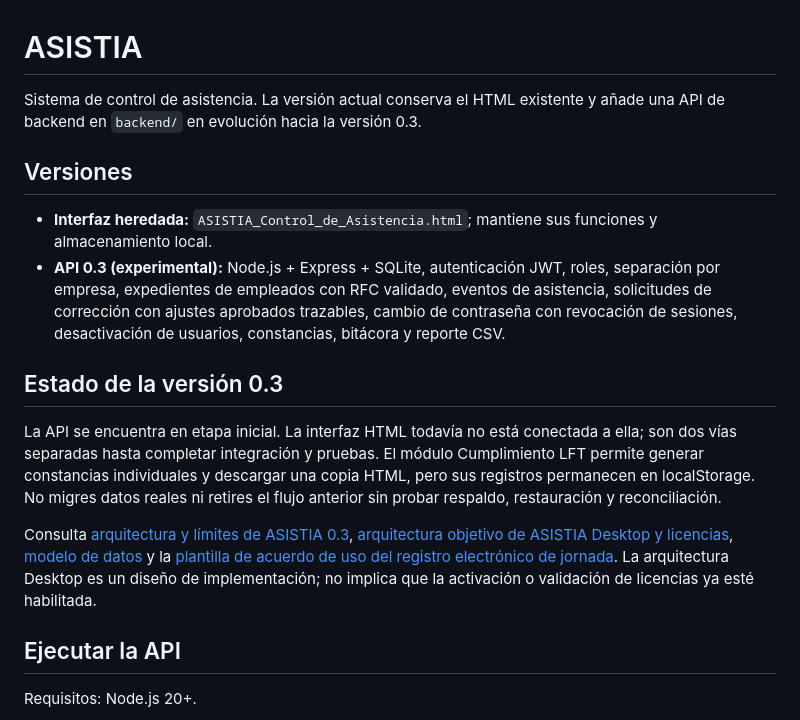
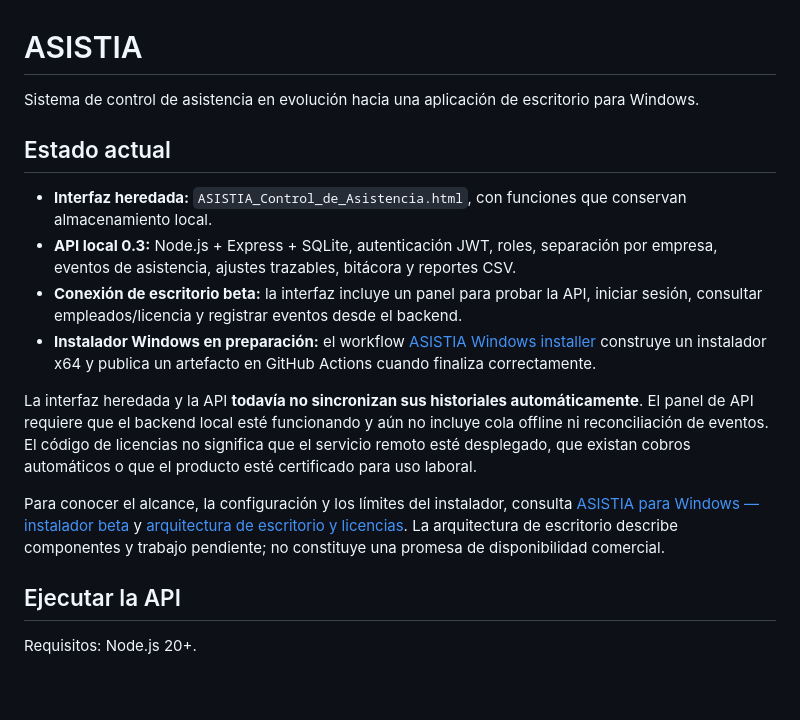
Before and after one commit to erickramonsanchez8-maker/asistia, a Markdown page: README.md, the part around the change. Drawn GitHub-style; blank space fills up the shorter version.

Commit message:
docs: clarify desktop beta and Windows installer status

```diff
--- a/README.md
+++ b/README.md
@@ -1,15 +1,17 @@
 # ASISTIA
 
-Sistema de control de asistencia. La versión actual conserva el HTML existente y añade una API de backend en `backend/` en evolución hacia la versión 0.3.
+Sistema de control de asistencia en evolución hacia una aplicación de escritorio para Windows.
 
-## Versiones
-- **Interfaz heredada:** `ASISTIA_Control_de_Asistencia.html`; mantiene sus funciones y almacenamiento local.
-- **API 0.3 (experimental):** Node.js + Express + SQLite, autenticación JWT, roles, separación por empresa, expedientes de empleados con RFC validado, eventos de asistencia, solicitudes de corrección con ajustes aprobados trazables, cambio de contraseña con revocación de sesiones, desactivación de usuarios, constancias, bitácora y reporte CSV.
+## Estado actual
 
-## Estado de la versión 0.3
-La API se encuentra en etapa inicial. La interfaz HTML todavía no está conectada a ella; son dos vías separadas hasta completar integración y pruebas. El módulo Cumplimiento LFT permite generar constancias individuales y descargar una copia HTML, pero sus registros permanecen en localStorage. No migres datos reales ni retires el flujo anterior sin probar respaldo, restauración y reconciliación.
+- **Interfaz heredada:** `ASISTIA_Control_de_Asistencia.html`, con funciones que conservan almacenamiento local.
+- **API local 0.3:** Node.js + Express + SQLite, autenticación JWT, roles, separación por empresa, eventos de asistencia, ajustes trazables, bitácora y reportes CSV.
+- **Conexión de escritorio beta:** la interfaz incluye un panel para probar la API, iniciar sesión, consultar empleados/licencia y registrar eventos desde el backend.
+- **Instalador Windows en preparación:** el workflow [ASISTIA Windows installer](.github/workflows/windows-installer.yml) construye un instalador x64 y publica un artefacto en GitHub Actions cuando finaliza correctamente.
 
-Consulta [arquitectura y límites de ASISTIA 0.3](docs/ASISTIA_0.2_ARQUITECTURA.md), [arquitectura objetivo de ASISTIA Desktop y licencias](docs/ASISTIA_DESKTOP_ARQUITECTURA.md), [modelo de datos](database/README.md) y la [plantilla de acuerdo de uso del registro electrónico de jornada](docs/ASISTIA_Acuerdo_Uso_Registro_Electronico.md). La arquitectura Desktop es un diseño de implementación; no implica que la activación o validación de licencias ya esté habilitada.
+La interfaz heredada y la API **todavía no sincronizan sus historiales automáticamente**. El panel de API requiere que el backend local esté funcionando y aún no incluye cola offline ni reconciliación de eventos. El código de licencias no significa que el servicio remoto esté desplegado, que existan cobros automáticos o que el producto esté certificado para uso laboral.
+
+Para conocer el alcance, la configuración y los límites del instalador, consulta [ASISTIA para Windows — instalador beta](docs/ASISTIA_DESCARGA_WINDOWS.md) y [arquitectura de escritorio y licencias](docs/ASISTIA_DESKTOP_ARQUITECTURA.md). La arquitectura de escritorio describe componentes y trabajo pendiente; no constituye una promesa de disponibilidad comercial.
 
 ## Ejecutar la API
 Requisitos: Node.js 20+.
```
